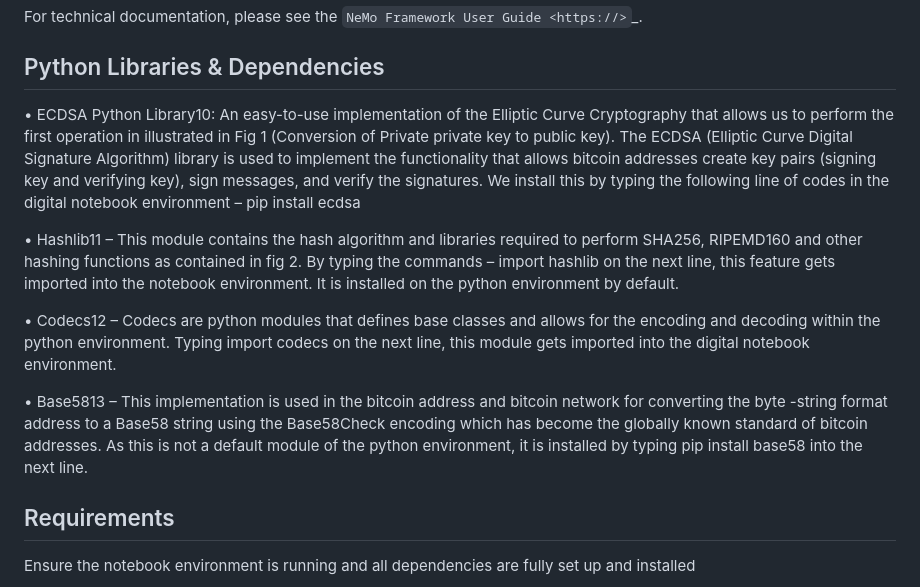
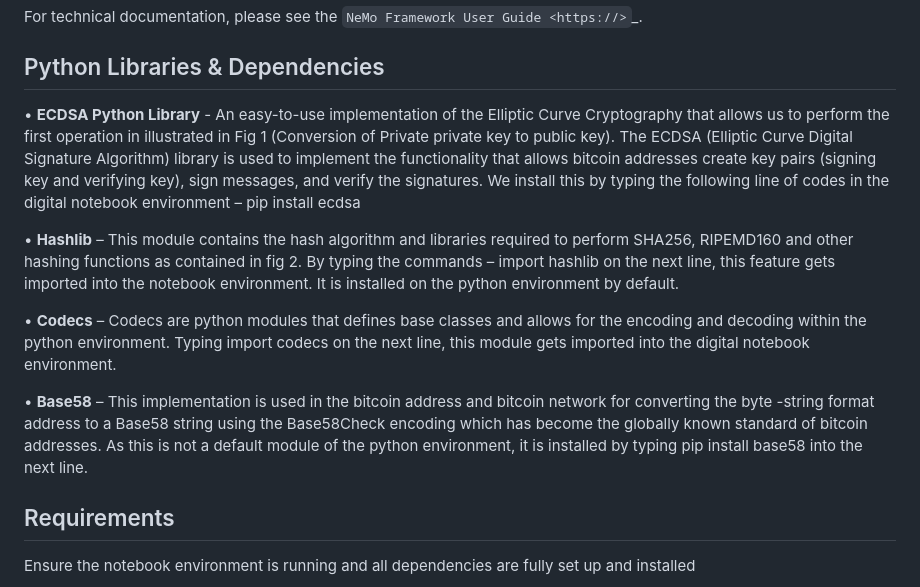
Before and after one commit to ol-s-cloud/bitcoin-address-generator, a Markdown page: README.md, the part around the change. GitHub-like rendering.

```diff
--- a/README.md
+++ b/README.md
@@ -39,16 +39,16 @@ For technical documentation, please see the `NeMo Framework User Guide <https://
 
 ## Python Libraries & Dependencies
 
-•	ECDSA Python Library10: An easy-to-use implementation of the Elliptic Curve
+•	**ECDSA Python Library** -  An easy-to-use implementation of the Elliptic Curve
 Cryptography that allows us to perform the first operation in illustrated in Fig 1
 (Conversion of Private private key to public key). The ECDSA (Elliptic Curve Digital
 Signature Algorithm) library is used to implement the functionality that allows bitcoin addresses create key pairs (signing key and verifying key), sign messages, and verify the signatures. We install this by typing the following line of codes in the digital notebook environment – pip install ecdsa
 
-•	Hashlib11 – This module contains the hash algorithm and libraries required to perform SHA256, RIPEMD160 and other hashing functions as contained in fig 2. By typing the commands – import hashlib on the next line, this feature gets imported into the notebook environment. It is installed on the python environment by default.
+•	**Hashlib** – This module contains the hash algorithm and libraries required to perform SHA256, RIPEMD160 and other hashing functions as contained in fig 2. By typing the commands – import hashlib on the next line, this feature gets imported into the notebook environment. It is installed on the python environment by default.
 
-•	Codecs12 – Codecs are python modules that defines base classes and allows for the encoding and decoding within the python environment. Typing import codecs on the next line, this module gets imported into the digital notebook environment.
+•	**Codecs** – Codecs are python modules that defines base classes and allows for the encoding and decoding within the python environment. Typing import codecs on the next line, this module gets imported into the digital notebook environment.
 
-•	Base5813 – This implementation is used in the bitcoin address and bitcoin network for converting the byte -string format address to a Base58 string using the Base58Check encoding which has become the globally known standard of bitcoin addresses. As this is not a default module of the python environment, it is installed by typing pip install base58 into the next line.
+•	**Base58** – This implementation is used in the bitcoin address and bitcoin network for converting the byte -string format address to a Base58 string using the Base58Check encoding which has become the globally known standard of bitcoin addresses. As this is not a default module of the python environment, it is installed by typing pip install base58 into the next line.
 
 
 ## Requirements
```
